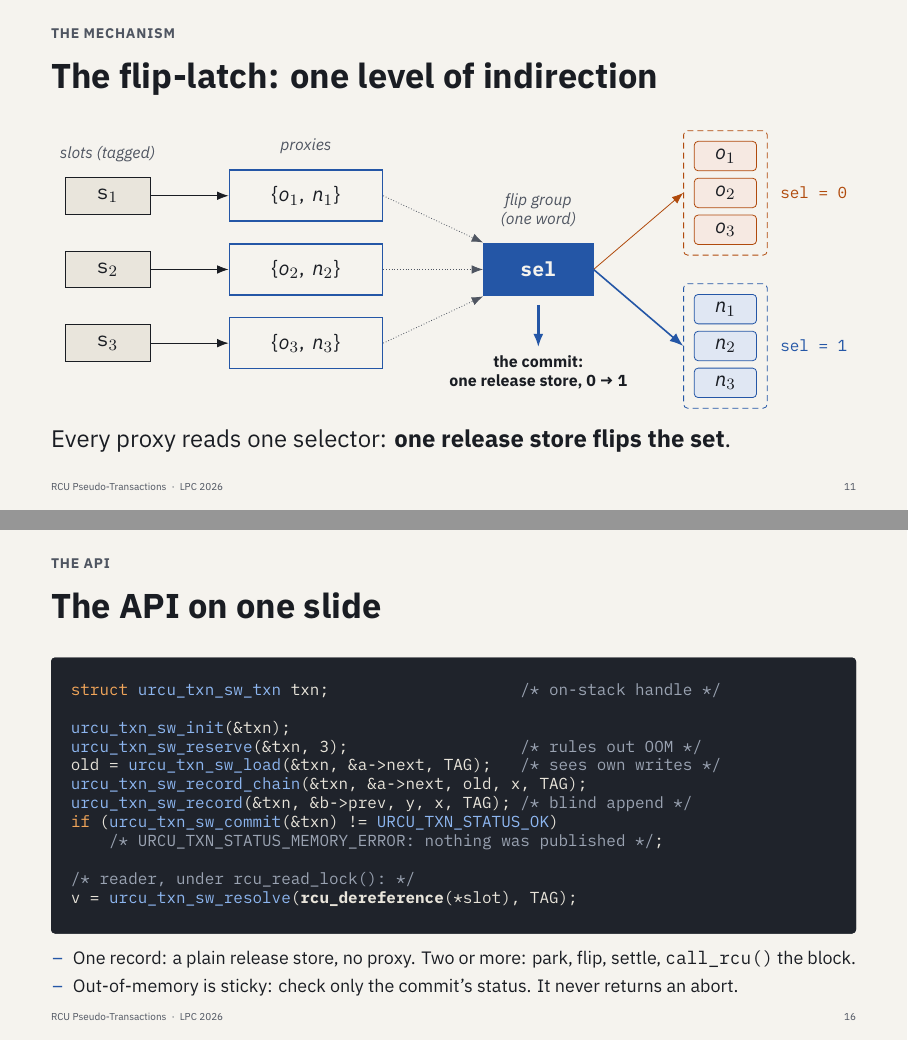
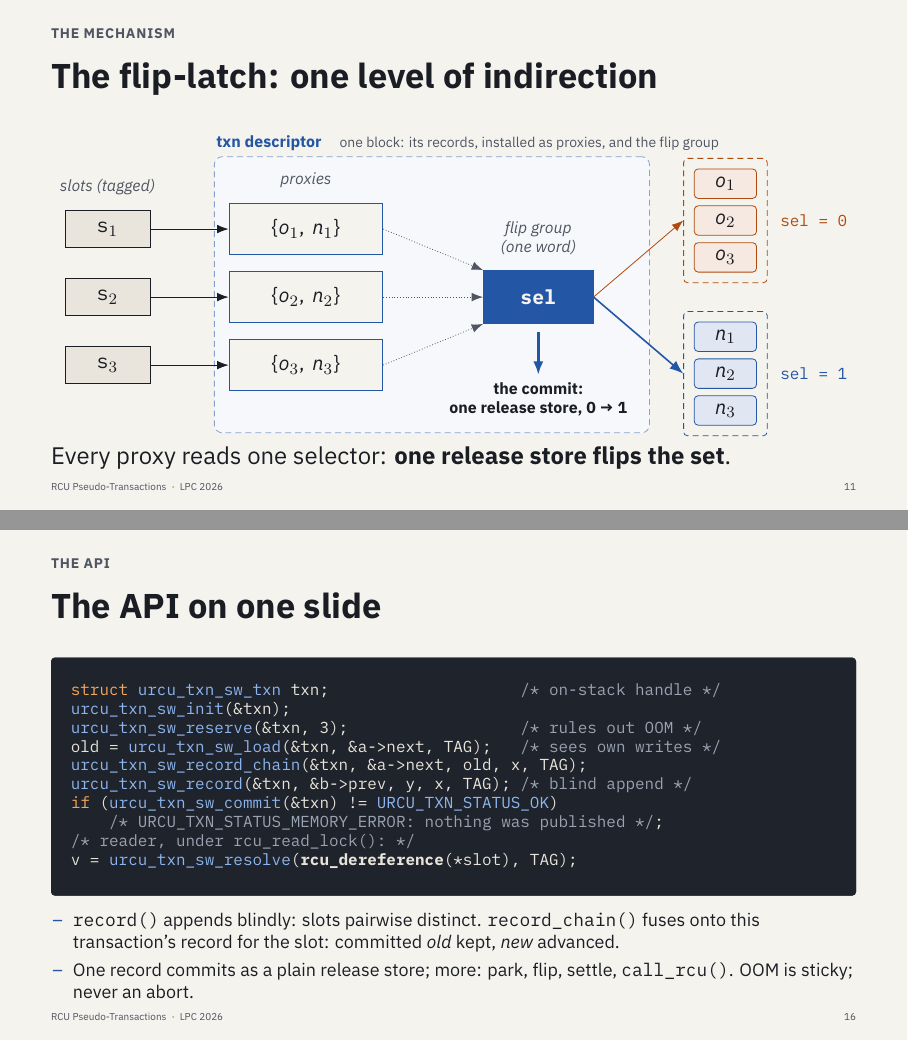
Before and after one commit to compudj/articles, LaTeX slides (lpc2026-slides/main.tex, which reads lpc2026-slides/fig-fliplatch.tex): pages 11 and 16 of 32, joined at a grey line. Compiled offline with XeLaTeX; a missing font is replaced by an installed copy or a similar font.

Commit message:
lpc2026-slides: the txn descriptor by name, and slides 16-25 made precise
Slide 11 draws what the flip-latch lives in: a txn descriptor outlines the
proxies, the flip group and the commit, one block holding the records
(installed as proxies) and the flip group.  Slides 12 and 24 said
call_rcu() reclaims "the proxies"; what is deferred is the txn descriptor,
and both now say so.  Slide 24's "descriptor slab" becomes "txn
descriptor slab".

Slide 24's profile bar placed install under staging, following P1 sec. 7.
The categorization script splits by symbol self time: "commit" is
urcu_txn_sw_commit_flavor, into which install, flip and settle are all
inlined (the txn writer's "other" is 0.47%, against rculist's 0.55%), and
"staging" is the list operation and the recording of its edges.  The
labels now read "list op + record" and "install, flip, settle".  P1's
sentence has the same slip; fig-profile.tex records the split.

Slide 16 says how record() and record_chain() differ: the first appends
blindly and needs pairwise-distinct slots; the second fuses onto this
transaction's record for the slot, keeping the committed old and advancing
the new.

Slide 20 drops "and not claimed", defensive-paper wording that means
nothing in a talk, and keeps the credit to deferred-update STM.

Slide 22 sets the per-node counts as one list against the other, says
what the plotted ratio is (read throughput relative to rculist, higher is
better), and states the test hardware once, for every cost slide.

Slide 25 says rculist's prev cannot be accessed coherently, so finding the
predecessor takes a forward walk, instead of calling it "unordered".

Signed-off-by: Mathieu Desnoyers <mathieu.desnoyers@efficios.com>

```diff
--- a/lpc2026-slides/fig-fliplatch.tex
+++ b/lpc2026-slides/fig-fliplatch.tex
@@ -22,23 +22,23 @@
 ]
 
 % ---- slots: the words the reader loads -------------------------------------
-\node[slot] (s1) at (0, 1.3)  {s$_1$};
+\node[slot] (s1) at (0, 1.2)  {s$_1$};
 \node[slot] (s2) at (0, 0)    {s$_2$};
-\node[slot] (s3) at (0, -1.3) {s$_3$};
+\node[slot] (s3) at (0, -1.2) {s$_3$};
 \node[caption, above=1.5mm of s1] {slots (tagged)};
 
 % ---- proxies ------------------------------------------------------------------
-\node[proxy] (p1) at (3.5, 1.3)  {$\{o_1,\ n_1\}$};
+\node[proxy] (p1) at (3.5, 1.2)  {$\{o_1,\ n_1\}$};
 \node[proxy] (p2) at (3.5, 0)    {$\{o_2,\ n_2\}$};
-\node[proxy] (p3) at (3.5, -1.3) {$\{o_3,\ n_3\}$};
-\node[caption, above=1.5mm of p1] {proxies};
+\node[proxy] (p3) at (3.5, -1.2) {$\{o_3,\ n_3\}$};
+\node[caption, above=1.5mm of p1] (pcap) {proxies};
 \draw[arr] (s1) -- (p1);
 \draw[arr] (s2) -- (p2);
 \draw[arr] (s3) -- (p3);
 
 % ---- the shared selector: the whole point ------------------------------------
 \node[sel] (sel) at (7.6, 0) {sel};
-\node[caption, above=1.5mm of sel] {flip group\\(one word)};
+\node[caption, above=1.5mm of sel] (scap) {flip group\\(one word)};
 \draw[dep] (p1.east) -- (sel.north west);
 \draw[dep] (p2.east) -- (sel.west);
 \draw[dep] (p3.east) -- (sel.south west);
@@ -67,6 +67,21 @@
 % ---- the flip -----------------------------------------------------------------
 \draw[-{Latex[length=2.4mm]}, line width=1.4pt, accent]
   ([yshift=-1.5mm]sel.south) -- ++(0,-0.75)
-  node[below, align=center, font=\footnotesize\bfseries, text=ink]
+  node[below, align=center, font=\footnotesize\bfseries, text=ink] (clbl)
   {the commit:\\one release store, 0 → 1};
+
+% ---- the object all this lives in: the transaction's descriptor -------------
+% The proxies are the descriptor's records in installed form, and the flip
+% group is in the same block -- the one the descriptor slab allocates and
+% call_rcu() returns after settle (slide 24's "txn descriptor").
+\begin{scope}[on background layer]
+\node[draw=accent!55, densely dashed, rounded corners=4pt, fill=accent!4,
+      inner xsep=2.5mm, inner ysep=1.5mm,
+      fit=(pcap)(scap)(p1)(p3)(sel)(clbl)] (desc) {};
+\end{scope}
+\node[anchor=south west, inner sep=1pt, font=\footnotesize\bfseries,
+      text=accent] (dlbl) at ([yshift=0.6mm]desc.north west) {txn descriptor};
+\node[anchor=base west, font=\scriptsize, text=muted]
+  at ([xshift=1.5mm]dlbl.base east)
+  {one block: its records, installed as proxies, and the flip group};
 \end{tikzpicture}
--- a/lpc2026-slides/main.tex
+++ b/lpc2026-slides/main.tex
@@ -593,4 +592,3 @@ Settle   & $n$, directly & $n$ & no: resolved value unchanged \\
 \begin{itemize}
 \item Install and settle both rewrite the slot, and change nothing a reader
       resolves.
-\item Settle \emph{is} the uninstall. Then \code{call\_rcu()} the block of
@@ -711,22 +709,25 @@ urcu_txn_sw_record_chain(&txn, &a->next, old, x, TAG);
 urcu_txn_sw_record(&txn, &b->prev, y, x, TAG); /* blind append */
 if (urcu_txn_sw_commit(&txn) != URCU_TXN_STATUS_OK)
     /* URCU_TXN_STATUS_MEMORY_ERROR: nothing was published */;
-
 /* reader, under rcu_read_lock(): */
 v = urcu_txn_sw_resolve(rcu_dereference(*slot), TAG);
 \end{codeblock}
 \vspace{1mm}
 \begin{itemize}\small
-\item One record: a plain release store, no proxy. Two or more: park, flip,
-      settle, \code{call\_rcu()} the block.
-\item Out-of-memory is sticky: check only the commit's status. It never
-      returns an abort.
+\item \code{record()} appends blindly: slots pairwise distinct.
+      \code{record\_chain()} fuses onto this transaction's record for the
+      slot: committed \emph{old} kept, \emph{new} advanced.
+\item One record commits as a plain release store; more: park, flip,
+      settle, \mbox{\code{call\_rcu()}}. OOM is sticky; never an abort.
 \end{itemize}
 \note{%
 \begin{itemize}
 \item Names verified at 18809ea8, include/urcu/rcu-txn-sw.h.
 \item record() is a blind append over pairwise-distinct slots;
-      record\_chain() fuses a second edit of a slot onto its record.
+      record\_chain() fuses a second edit of a slot onto its record, else
+      appends. The find is a linear scan of the private record array, with a
+      Bloom filter armed lazily for long write sets. On a handle declared
+      disjoint, the find is skipped.
 \item The status enum is shared vocabulary; this engine returns OK or
       MEMORY\_ERROR only.
 \end{itemize}}
```
Also changed, not shown: lpc2026-slides/fig-profile.tex (+13 -4 lines), lpc2026-slides/fig-readcost.tex (+1 -1 lines), lpc2026-slides/fig-writerscale.tex (+1 -1 lines), lpc2026-slides/main.tex (35 more changed lines).
